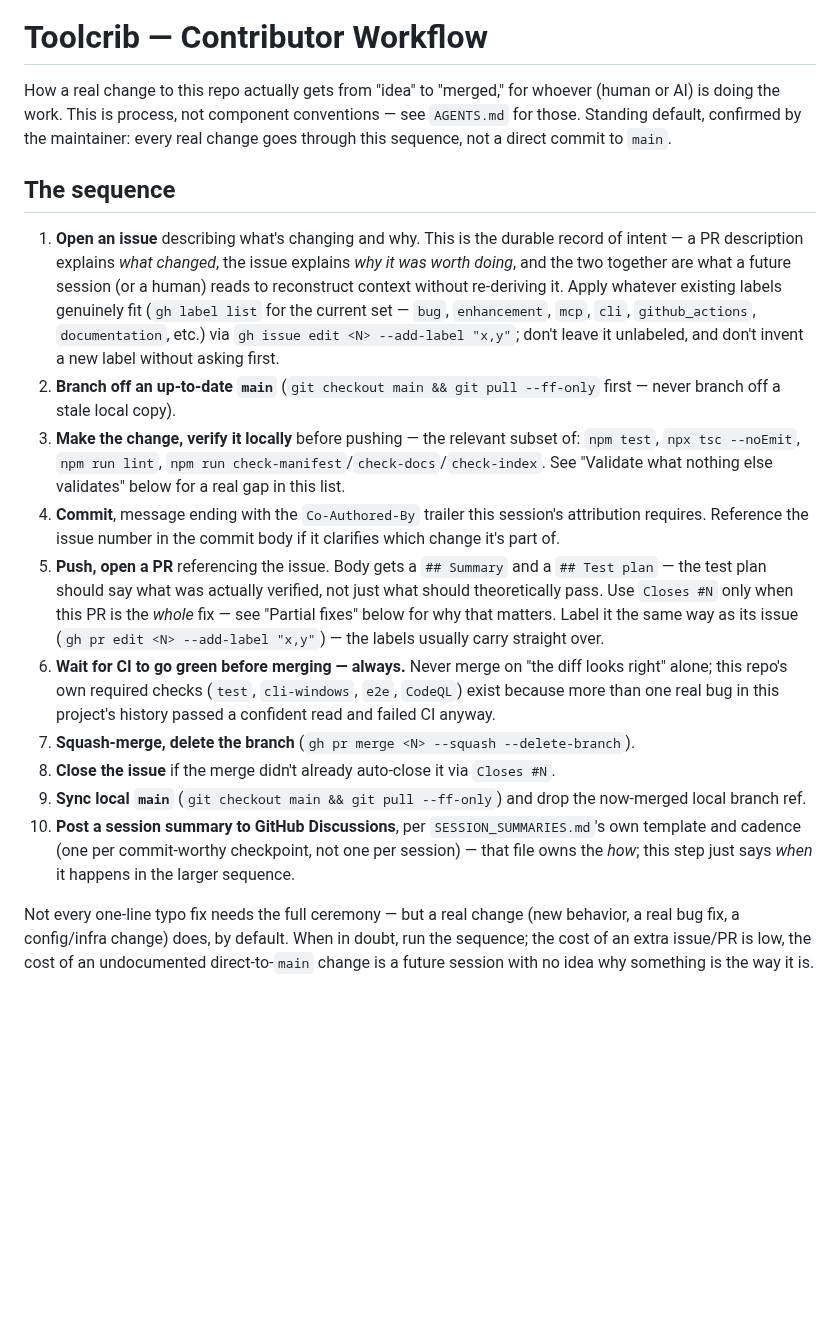
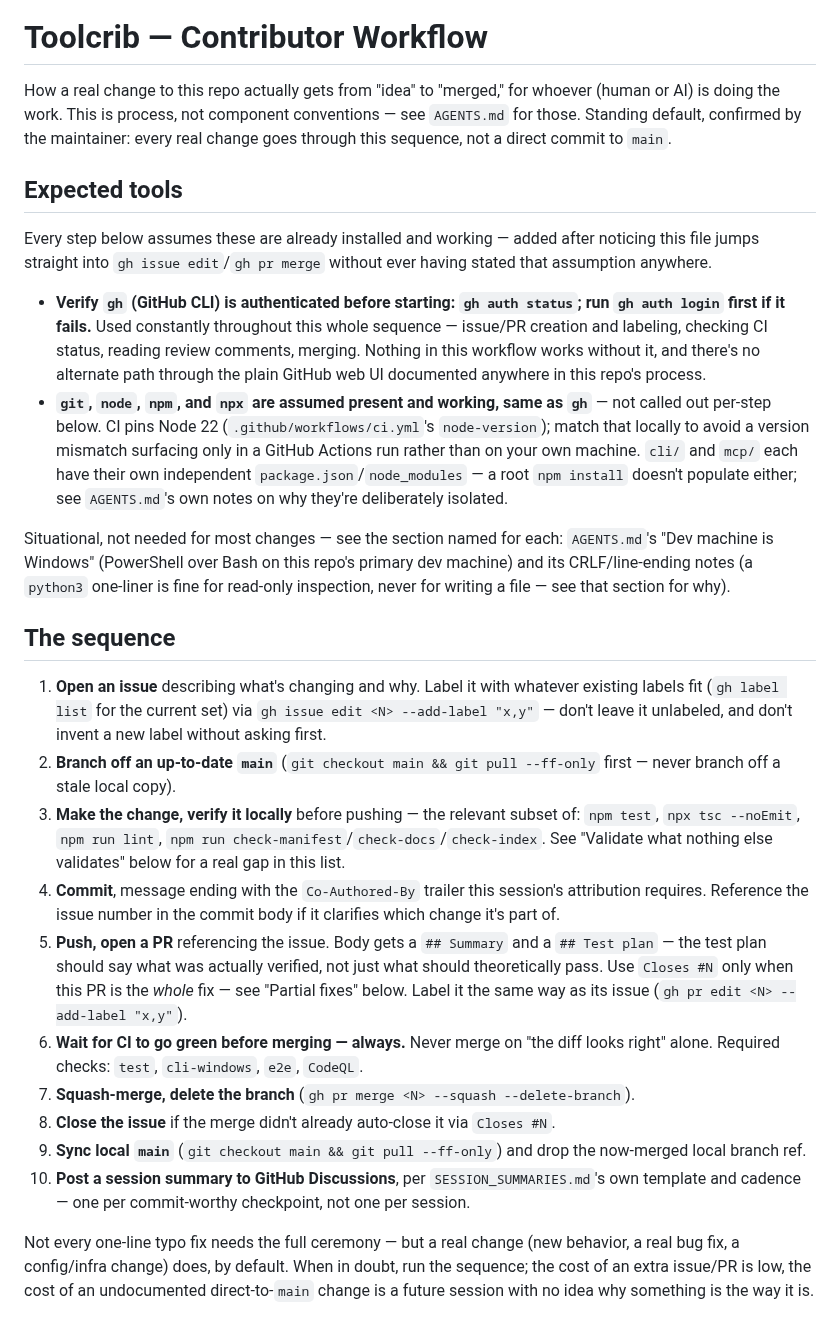
Before and after one commit to escape-llc/toolcrib, a Markdown page: WORKFLOW.md, the part around the change. Rendered like a GitHub page; blank space fills up the shorter version.

Commit message:
WORKFLOW.md: add an "Expected tools" prerequisites section (#534)
* WORKFLOW.md: add an "Expected tools" prerequisites section (#533)

The numbered sequence relies on gh (GitHub CLI) constantly -- issue/PR
creation and labeling, checking CI status, reading review comments,
merging -- plus git/node/npm/npx, but nothing in the file ever stated
that as a prerequisite. A new session (human or AI) landing on step 1
had no signal any of this needed to be installed and authenticated
first.

Verified against real usage across AGENTS.md/WORKFLOW.md/
CONTRIBUTING.md/cli+mcp CONTRIBUTING.md, plus CI's own Node 22 pin.

Co-Authored-By: Claude Sonnet 5 <noreply@anthropic.com>

* WORKFLOW.md: strip "The sequence" to pure imperative checklist

Same treatment as RELEASING.md: a checklist's job is to be executed,
not understood, so historical/philosophical rationale for why each
step exists is cut, keeping only the action plus whatever's actually
load-bearing (exact commands, conditionals, cross-references to a
fuller explanation elsewhere in this same file).

Verified via a fresh-eyes subagent test given only this file. It
correctly reconstructed the full sequence; every real ambiguity it
found (no literal `gh issue create`/PR-create command, no branch
naming convention, no "what if CI fails" guidance in step 6 itself)
was confirmed pre-existing in the original text, unrelated to this
edit -- these are deliberate delegations to this file's own
"Partial fixes"/"Boundaries this sequence has actually hit" sections,
or judgment calls left open on purpose. One genuine regression from
the edit was found and restored: step 6 had named the actual required
checks (test/cli-windows/e2e/CodeQL), which is a short factual detail
worth keeping, not narrative.

Co-Authored-By: Claude Sonnet 5 <noreply@anthropic.com>

---------

Co-authored-by: Claude Sonnet 5 <noreply@anthropic.com>

```diff
--- a/WORKFLOW.md
+++ b/WORKFLOW.md
@@ -2,18 +2,27 @@
 
 How a real change to this repo actually gets from "idea" to "merged," for whoever (human or AI) is doing the work. This is process, not component conventions — see `AGENTS.md` for those. Standing default, confirmed by the maintainer: every real change goes through this sequence, not a direct commit to `main`.
 
+## Expected tools
+
+Every step below assumes these are already installed and working — added after noticing this file jumps straight into `gh issue edit`/`gh pr merge` without ever having stated that assumption anywhere.
+
+- **Verify `gh` (GitHub CLI) is authenticated before starting: `gh auth status`; run `gh auth login` first if it fails.** Used constantly throughout this whole sequence — issue/PR creation and labeling, checking CI status, reading review comments, merging. Nothing in this workflow works without it, and there's no alternate path through the plain GitHub web UI documented anywhere in this repo's process.
+- **`git`, `node`, `npm`, and `npx` are assumed present and working, same as `gh`** — not called out per-step below. CI pins Node 22 (`.github/workflows/ci.yml`'s `node-version`); match that locally to avoid a version mismatch surfacing only in a GitHub Actions run rather than on your own machine. `cli/` and `mcp/` each have their own independent `package.json`/`node_modules` — a root `npm install` doesn't populate either; see `AGENTS.md`'s own notes on why they're deliberately isolated.
+
+Situational, not needed for most changes — see the section named for each: `AGENTS.md`'s "Dev machine is Windows" (PowerShell over Bash on this repo's primary dev machine) and its CRLF/line-ending notes (a `python3` one-liner is fine for read-only inspection, never for writing a file — see that section for why).
+
 ## The sequence
 
-1. **Open an issue** describing what's changing and why. This is the durable record of intent — a PR description explains *what changed*, the issue explains *why it was worth doing*, and the two together are what a future session (or a human) reads to reconstruct context without re-deriving it. Apply whatever existing labels genuinely fit (`gh label list` for the current set — `bug`, `enhancement`, `mcp`, `cli`, `github_actions`, `documentation`, etc.) via `gh issue edit <N> --add-label "x,y"`; don't leave it unlabeled, and don't invent a new label without asking first.
+1. **Open an issue** describing what's changing and why. Label it with whatever existing labels fit (`gh label list` for the current set) via `gh issue edit <N> --add-label "x,y"` — don't leave it unlabeled, and don't invent a new label without asking first.
 2. **Branch off an up-to-date `main`** (`git checkout main && git pull --ff-only` first — never branch off a stale local copy).
 3. **Make the change, verify it locally** before pushing — the relevant subset of: `npm test`, `npx tsc --noEmit`, `npm run lint`, `npm run check-manifest`/`check-docs`/`check-index`. See "Validate what nothing else validates" below for a real gap in this list.
 4. **Commit**, message ending with the `Co-Authored-By` trailer this session's attribution requires. Reference the issue number in the commit body if it clarifies which change it's part of.
-5. **Push, open a PR** referencing the issue. Body gets a `## Summary` and a `## Test plan` — the test plan should say what was actually verified, not just what should theoretically pass. Use `Closes #N` only when this PR is the *whole* fix — see "Partial fixes" below for why that matters. Label it the same way as its issue (`gh pr edit <N> --add-label "x,y"`) — the labels usually carry straight over.
-6. **Wait for CI to go green before merging — always.** Never merge on "the diff looks right" alone; this repo's own required checks (`test`, `cli-windows`, `e2e`, `CodeQL`) exist because more than one real bug in this project's history passed a confident read and failed CI anyway.
+5. **Push, open a PR** referencing the issue. Body gets a `## Summary` and a `## Test plan` — the test plan should say what was actually verified, not just what should theoretically pass. Use `Closes #N` only when this PR is the *whole* fix — see "Partial fixes" below. Label it the same way as its issue (`gh pr edit <N> --add-label "x,y"`).
+6. **Wait for CI to go green before merging — always.** Never merge on "the diff looks right" alone. Required checks: `test`, `cli-windows`, `e2e`, `CodeQL`.
 7. **Squash-merge, delete the branch** (`gh pr merge <N> --squash --delete-branch`).
 8. **Close the issue** if the merge didn't already auto-close it via `Closes #N`.
 9. **Sync local `main`** (`git checkout main && git pull --ff-only`) and drop the now-merged local branch ref.
-10. **Post a session summary to GitHub Discussions**, per `SESSION_SUMMARIES.md`'s own template and cadence (one per commit-worthy checkpoint, not one per session) — that file owns the *how*; this step just says *when* it happens in the larger sequence.
+10. **Post a session summary to GitHub Discussions**, per `SESSION_SUMMARIES.md`'s own template and cadence — one per commit-worthy checkpoint, not one per session.
 
 Not every one-line typo fix needs the full ceremony — but a real change (new behavior, a real bug fix, a config/infra change) does, by default. When in doubt, run the sequence; the cost of an extra issue/PR is low, the cost of an undocumented direct-to-`main` change is a future session with no idea why something is the way it is.
 
```
